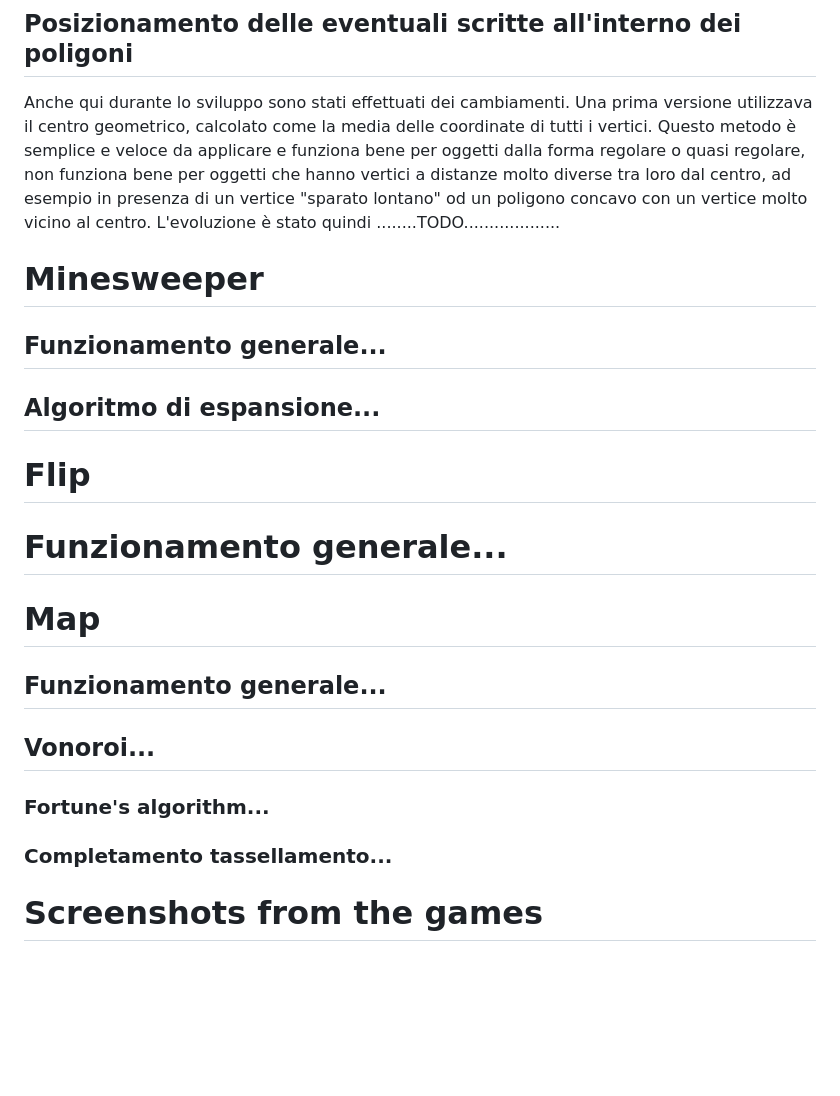
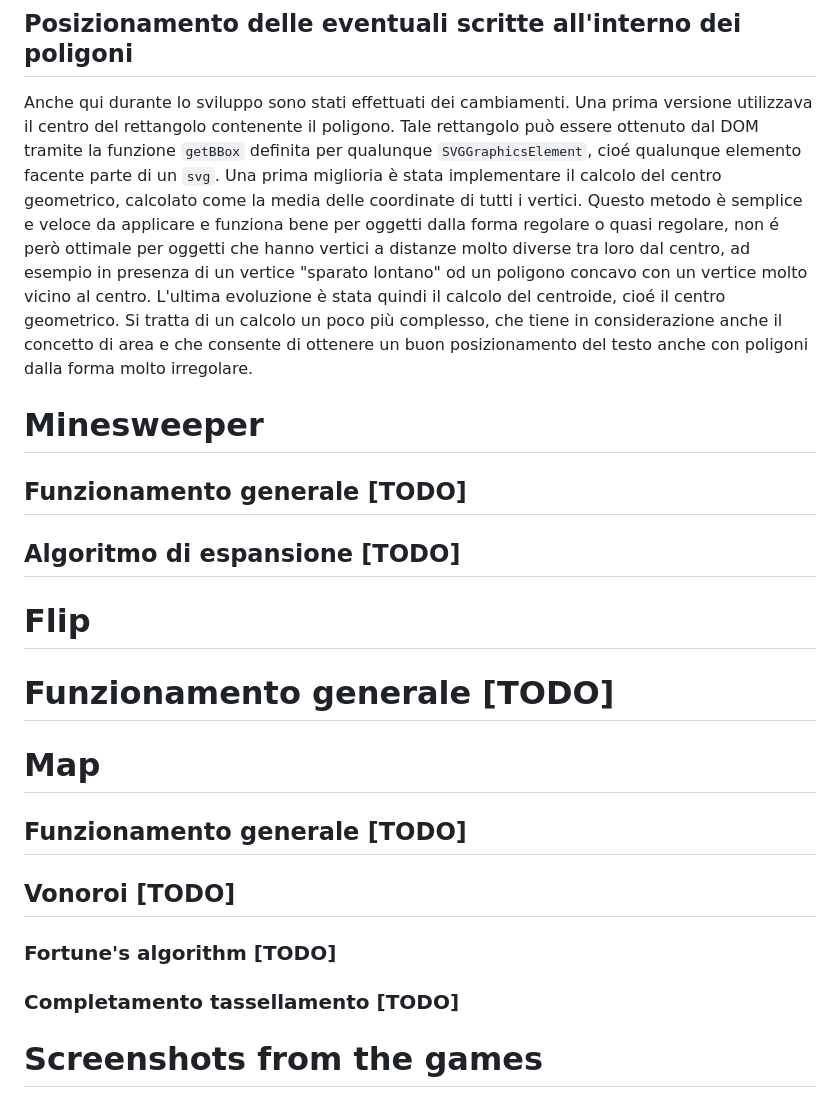
Before and after one commit to vncnz/algorithms-and-complexity-client, a Markdown page: README.md, the part around the change. Rendered like a GitHub page; blank space fills up the shorter version.

```diff
--- a/README.md
+++ b/README.md
@@ -73,20 +73,21 @@ Si è comunque mantenuta la presenza delle coordinate `x` ed `y` per gli oggetti
 
 ## Posizionamento delle eventuali scritte all'interno dei poligoni
 
-Anche qui durante lo sviluppo sono stati effettuati dei cambiamenti. Una prima versione utilizzava il centro geometrico, calcolato come la media delle coordinate di tutti i vertici. Questo metodo è semplice e veloce da applicare e funziona bene per oggetti dalla forma regolare o quasi regolare, non funziona bene per oggetti che hanno vertici a distanze molto diverse tra loro dal centro, ad esempio in presenza di un vertice "sparato lontano" od un poligono concavo con un vertice molto vicino al centro. L'evoluzione è stato quindi ........TODO...................
+Anche qui durante lo sviluppo sono stati effettuati dei cambiamenti. Una prima versione utilizzava il centro del rettangolo contenente il poligono. Tale rettangolo può essere ottenuto dal DOM tramite la funzione `getBBox` definita per qualunque `SVGGraphicsElement`, cioé qualunque elemento facente parte di un `svg`.
+Una prima miglioria è stata implementare il calcolo del centro geometrico, calcolato come la media delle coordinate di tutti i vertici. Questo metodo è semplice e veloce da applicare e funziona bene per oggetti dalla forma regolare o quasi regolare, non é però ottimale per oggetti che hanno vertici a distanze molto diverse tra loro dal centro, ad esempio in presenza di un vertice "sparato lontano" od un poligono concavo con un vertice molto vicino al centro. L'ultima evoluzione è stata quindi il calcolo del centroide, cioé il centro geometrico. Si tratta di un calcolo un poco più complesso, che tiene in considerazione anche il concetto di area e che consente di ottenere un buon posizionamento del testo anche con poligoni dalla forma molto irregolare.
 
 # Minesweeper
-## Funzionamento generale...
-## Algoritmo di espansione...
+## Funzionamento generale [TODO]
+## Algoritmo di espansione [TODO]
 
 # Flip
-# Funzionamento generale...
+# Funzionamento generale [TODO]
 
 # Map
-## Funzionamento generale...
-## Vonoroi...
-### Fortune's algorithm...
-### Completamento tassellamento...
+## Funzionamento generale [TODO]
+## Vonoroi [TODO]
+### Fortune's algorithm [TODO]
+### Completamento tassellamento [TODO]
 
 
 
```
